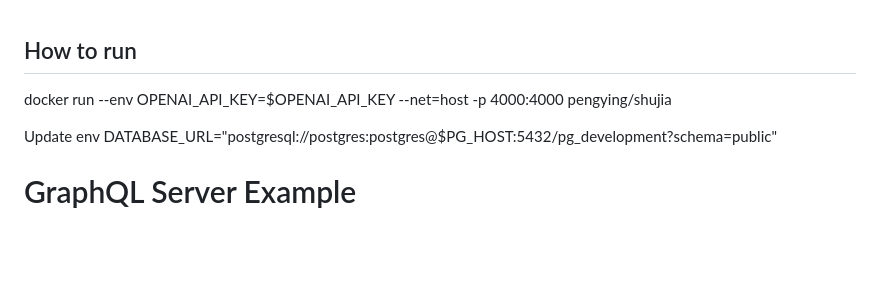
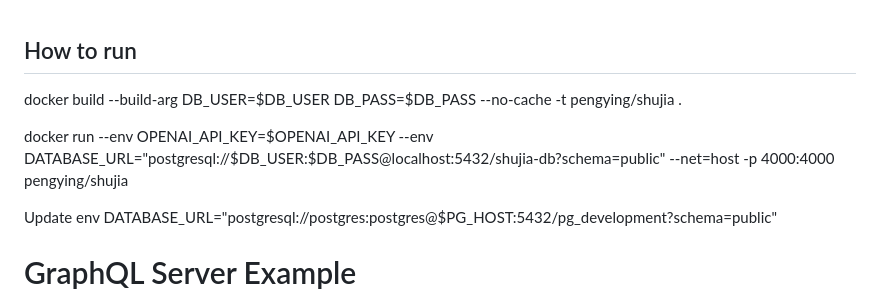
Before and after one commit to pengying/alexandria, a Markdown page: shujia/README.md, the part around the change. GitHub-like rendering; blank space fills up the shorter version.

Commit message:
changing build

```diff
--- a/shujia/README.md
+++ b/shujia/README.md
@@ -1,6 +1,9 @@
 ## How to run
 
- docker run --env OPENAI_API_KEY=$OPENAI_API_KEY --net=host -p 4000:4000 pengying/shujia
+docker build --build-arg DB_USER=$DB_USER DB_PASS=$DB_PASS --no-cache -t pengying/shujia .
+
+
+docker run --env OPENAI_API_KEY=$OPENAI_API_KEY --env DATABASE_URL="postgresql://$DB_USER:$DB_PASS@localhost:5432/shujia-db?schema=public" --net=host -p 4000:4000 pengying/shujia
 
 Update env
 DATABASE_URL="postgresql://postgres:postgres@$PG_HOST:5432/pg_development?schema=public"
```
Also changed, not shown: README.md (+7 -0 lines).
